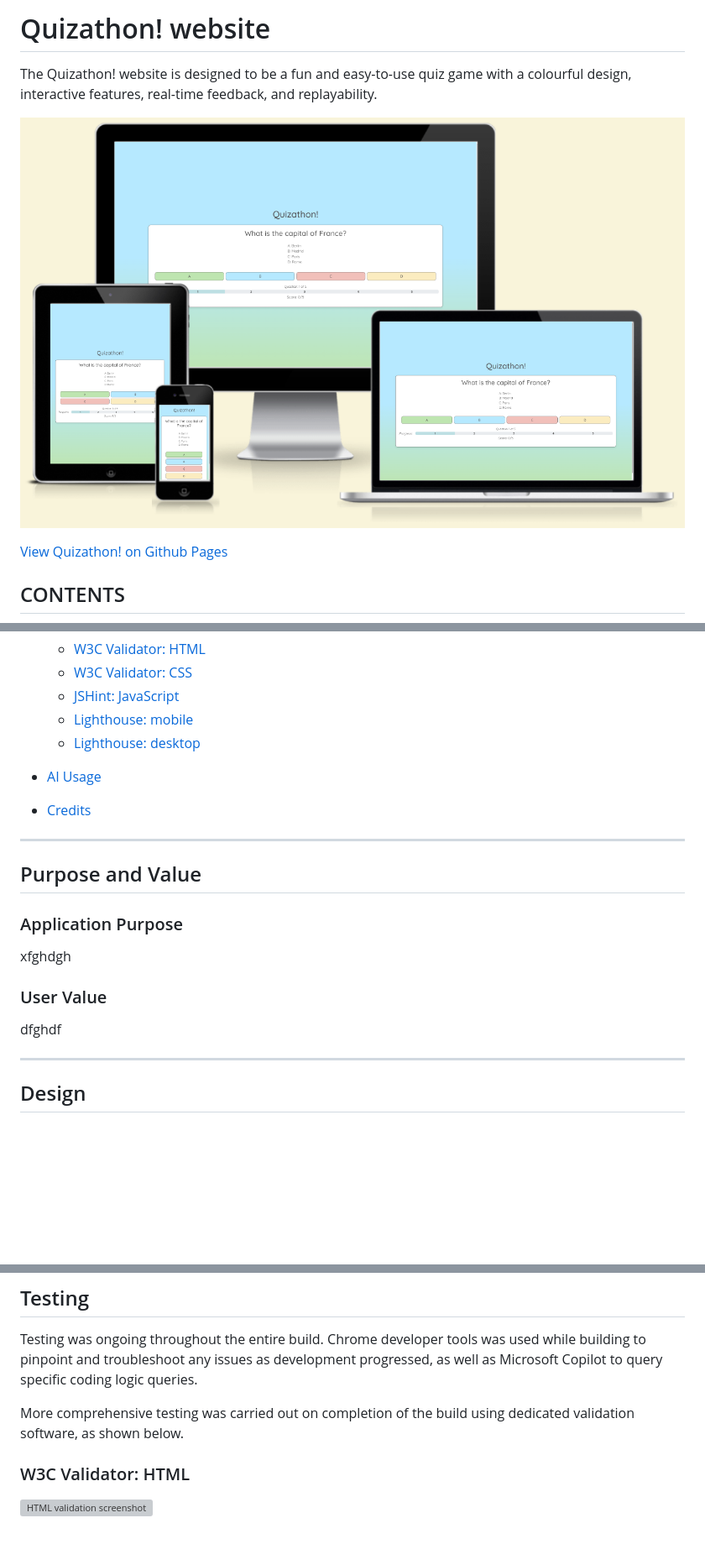
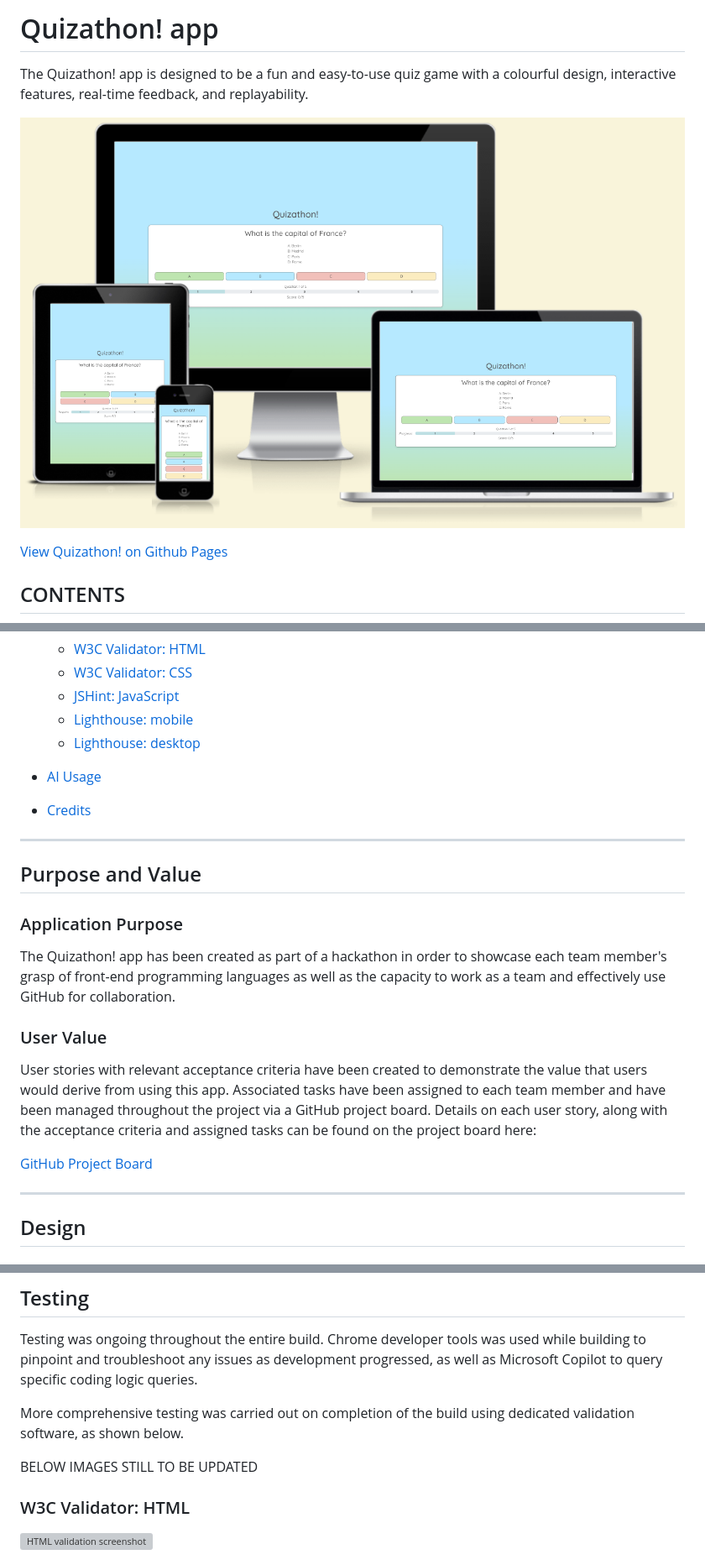
Before and after one commit to arun-dhanjal/hackathon-quiz-app, a Markdown page: README.md, 3 parts joined by grey strips. Shown: that part at 84% size. Drawn GitHub-style; blank space fills up the shorter version; grey boxes are pictures that could not be loaded.

```diff
--- a/README.md
+++ b/README.md
@@ -1,4 +1,4 @@
-# Quizathon! website
+# Quizathon! app
 
-The Quizathon! website is designed to be a fun and easy-to-use quiz game with a colourful design, interactive features, real-time feedback, and replayability.
+The Quizathon! app is designed to be a fun and easy-to-use quiz game with a colourful design, interactive features, real-time feedback, and replayability.
 
@@ -42,11 +42,13 @@ The Quizathon! website is designed to be a fun and easy-to-use quiz game with a
 
 ### Application Purpose
 
-xfghdgh
+The Quizathon! app has been created as part of a hackathon in order to showcase each team member's grasp of front-end programming languages as well as the capacity to work as a team and effectively use GitHub for collaboration.
 
 ### User Value
 
-dfghdf
+User stories with relevant acceptance criteria have been created to demonstrate the value that users would derive from using this app. Associated tasks have been assigned to each team member and have been managed throughout the project via a GitHub project board. Details on each user story, along with the acceptance criteria and assigned tasks can be found on the project board here:
+
+[GitHub Project Board](https://github.com/users/arun-dhanjal/projects/5)
 
 - - -
 
@@ -145,6 +147,8 @@ Github Pages was used to deploy the live website. The instructions to achieve th
 Testing was ongoing throughout the entire build. Chrome developer tools was used while building to pinpoint and troubleshoot any issues as development progressed, as well as Microsoft Copilot to query specific coding logic queries.
 
 More comprehensive testing was carried out on completion of the build using dedicated validation software, as shown below.
+
+BELOW IMAGES STILL TO BE UPDATED
 
 ### W3C Validator: HTML
 
```
Also changed, not shown: other parts of README.md (+17 -17 lines).
